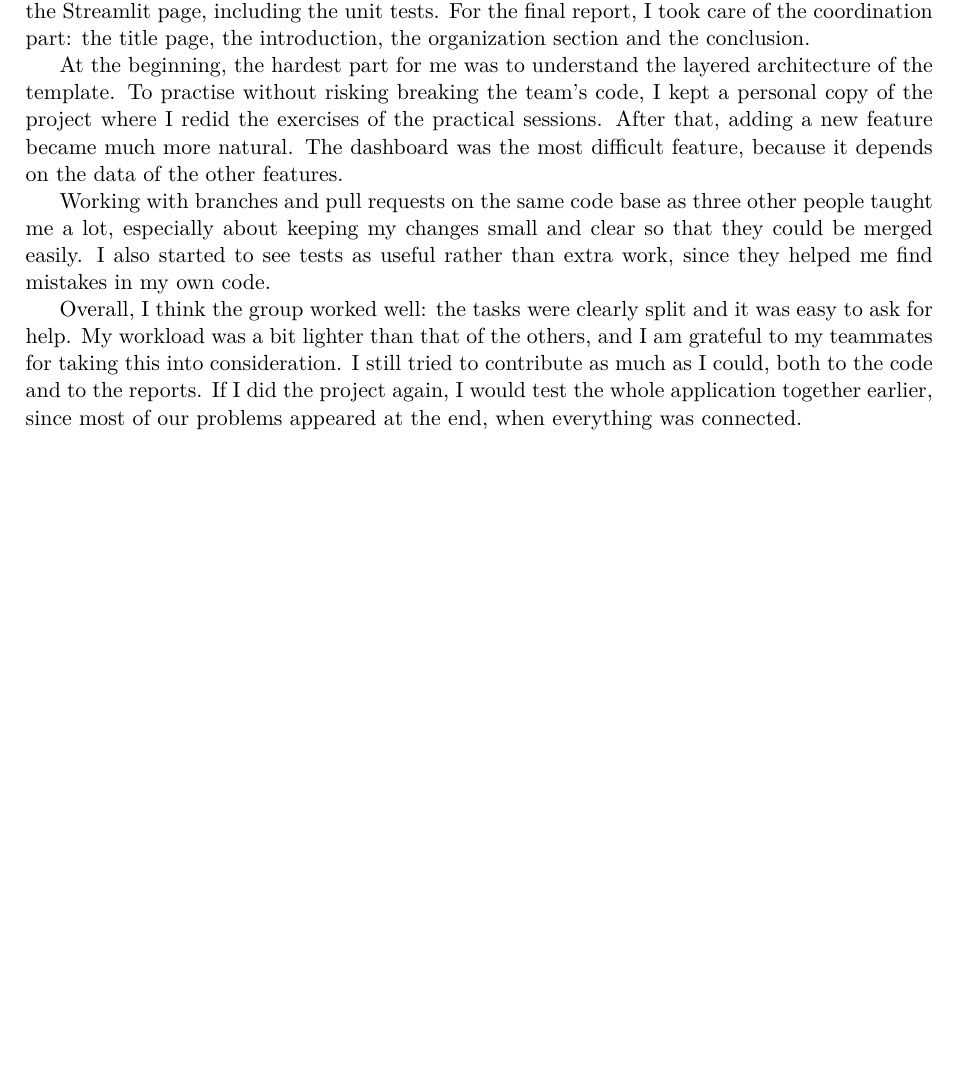
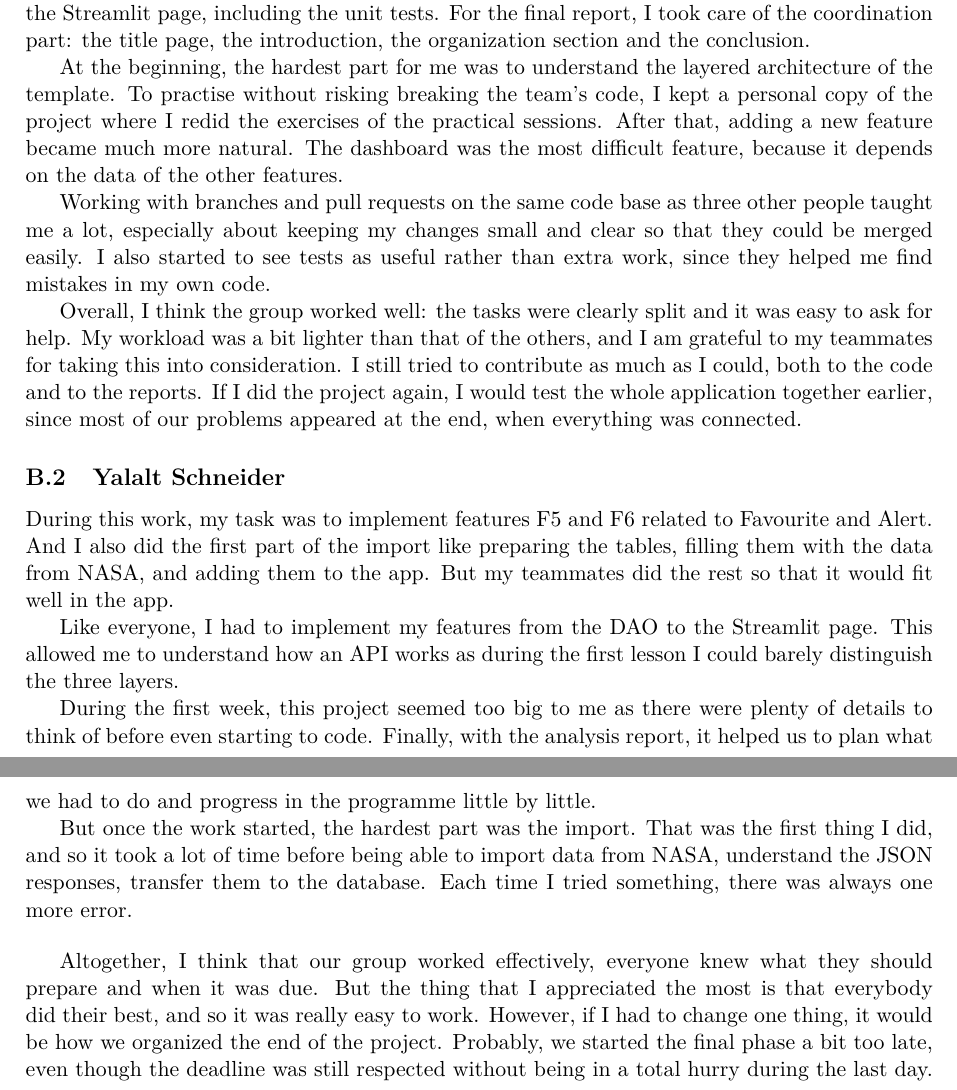
Before and after one commit to dennivalentin/projet_info_2A, a LaTeX document (doc/report/final_report/main.tex, which reads doc/report/final_report/sections/08_appendices.tex): part of page 25 of 25 before the commit and two parts of pages 25 and 26 of 26 after it, the two joined at a grey line, cut so that both start at the same text, the shorter picture padded with empty space. Compiled offline with pdfLaTeX.

Commit message:
individual note

```diff
--- a/doc/report/final_report/sections/08_appendices.tex
+++ b/doc/report/final_report/sections/08_appendices.tex
@@ -32,7 +32,21 @@ taking this into consideration. I still tried to contribute as much as I could,
 and to the reports. If I did the project again, I would test the whole application together earlier, since most
 of our problems appeared at the end, when everything was connected.
 
+\subsection{Yalalt Schneider}
+
+During this work, my task was to implement features F5 and F6 related to Favourite and Alert. And I also did the first part of the import like preparing the tables, filling them with the data from NASA, and adding them to the app. But my teammates did the rest so that it would fit well in the app.
+
+Like everyone, I had to implement my features from the DAO to the Streamlit page. This allowed me to understand how an API works as during the first lesson I could barely distinguish the three layers.
+
+During the first week, this project seemed too big to me as there were plenty of details to think of before even starting to code. Finally, with the analysis report, it helped us to plan what we had to do and progress in the programme little by little.
+
+But once the work started, the hardest part was the import. That was the first thing I did, and so it took a lot of time before being able to import data from NASA, understand the JSON responses, transfer them to the database. Each time I tried something, there was always one more error.
+
+\bigskip
+
+Altogether, I think that our group worked effectively, everyone knew what they should prepare and when it was due. But the thing that I appreciated the most is that everybody did their best, and so it was really easy to work. However, if I had to change one thing, it would be how we organized the end of the project. Probably, we started the final phase a bit too late, even though the deadline was still respected without being in a total hurry during the last day.
+
+
 % --- The other members add their own assessment below ---
 % \subsection{Sofia Bounaga}
 % \subsection{Valentin Denni}
-% \subsection{Yalalt Schneider}
```
